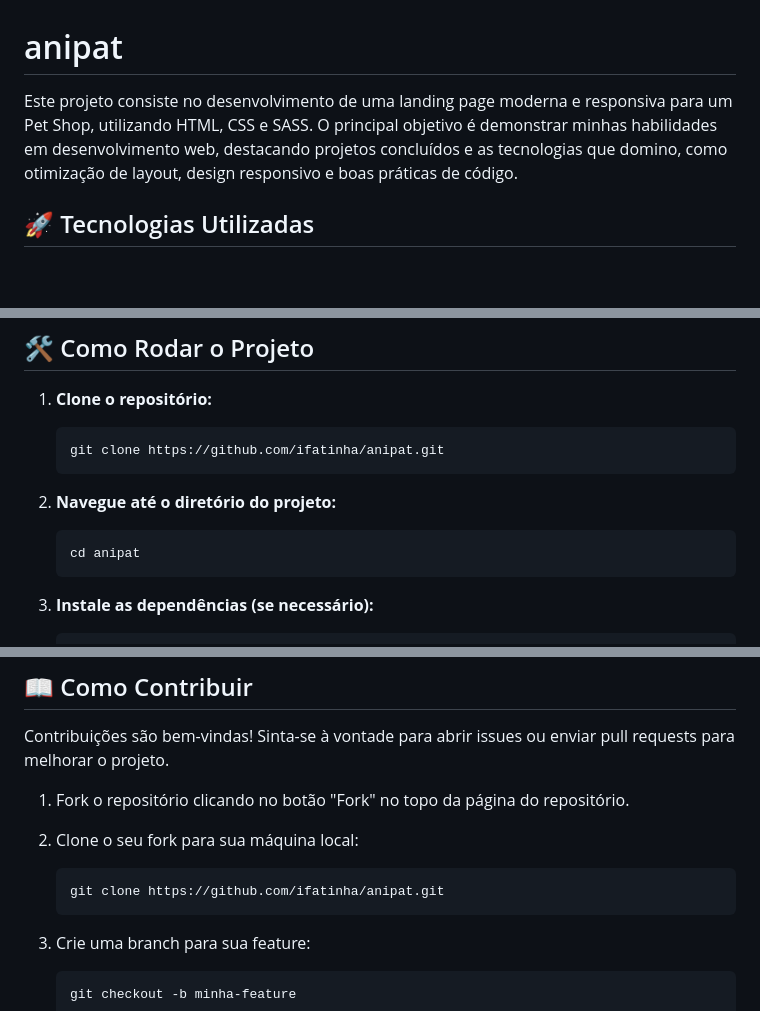
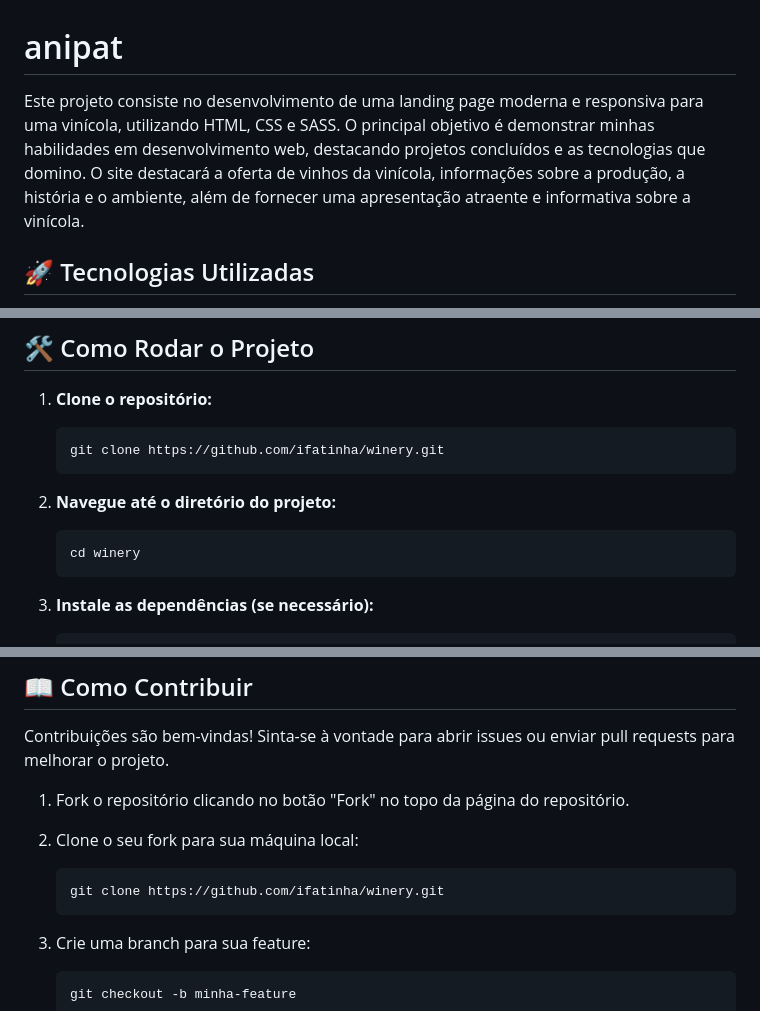
Before and after one commit to ifatinha/winery, a Markdown page: README.md, 3 parts joined by grey strips. Drawn GitHub-style; blank space fills up the shorter version.

````diff
--- a/README.md
+++ b/README.md
@@ -1,6 +1,6 @@
 # anipat
 
-Este projeto consiste no desenvolvimento de uma landing page moderna e responsiva para um Pet Shop, utilizando HTML, CSS e SASS. O principal objetivo é demonstrar minhas habilidades em desenvolvimento web, destacando projetos concluídos e as tecnologias que domino, como otimização de layout, design responsivo e boas práticas de código.
+Este projeto consiste no desenvolvimento de uma landing page moderna e responsiva para uma vinícola, utilizando HTML, CSS e SASS. O principal objetivo é demonstrar minhas habilidades em desenvolvimento web, destacando projetos concluídos e as tecnologias que domino. O site destacará a oferta de vinhos da vinícola, informações sobre a produção, a história e o ambiente, além de fornecer uma apresentação atraente e informativa sobre a vinícola.
 
 ## 🚀 Tecnologias Utilizadas
 
@@ -25,13 +25,13 @@ Este projeto consiste no desenvolvimento de uma landing page moderna e responsiv
 1. **Clone o repositório:**
 
    ```bash
-   git clone https://github.com/ifatinha/anipat.git
+   git clone https://github.com/ifatinha/winery.git
    ```
 
 2. **Navegue até o diretório do projeto:**
 
     ```bash
-   cd anipat
+   cd winery
    ```
 
 3. **Instale as dependências (se necessário):**
@@ -71,7 +71,7 @@ Contribuições são bem-vindas! Sinta-se à vontade para abrir issues ou enviar
 2. Clone o seu fork para sua máquina local:
 
    ```bash
-   git clone https://github.com/ifatinha/anipat.git
+   git clone https://github.com/ifatinha/winery.git
    ```
 
 3. Crie uma branch para sua feature:
````
